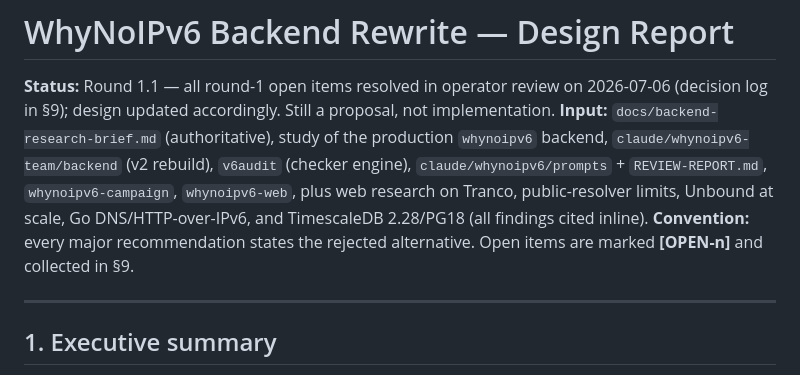
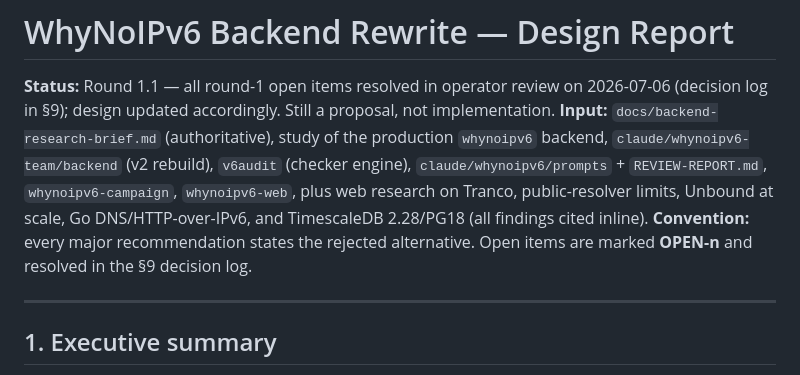
Before and after one commit to lasseh/whynoipv6, a Markdown page: docs/backend-design.md, the part around the change. Rendered like a GitHub page.

Commit message:
docs: update header note to reference decision log

```diff
--- a/docs/backend-design.md
+++ b/docs/backend-design.md
@@ -8,7 +8,7 @@
 `whynoipv6-web`, plus web research on Tranco, public-resolver limits, Unbound at scale,
 Go DNS/HTTP-over-IPv6, and TimescaleDB 2.28/PG18 (all findings cited inline).
 **Convention:** every major recommendation states the rejected alternative. Open items
-are marked **[OPEN-n]** and collected in §9.
+are marked **OPEN-n** and resolved in the §9 decision log.
 
 ---
 
```
